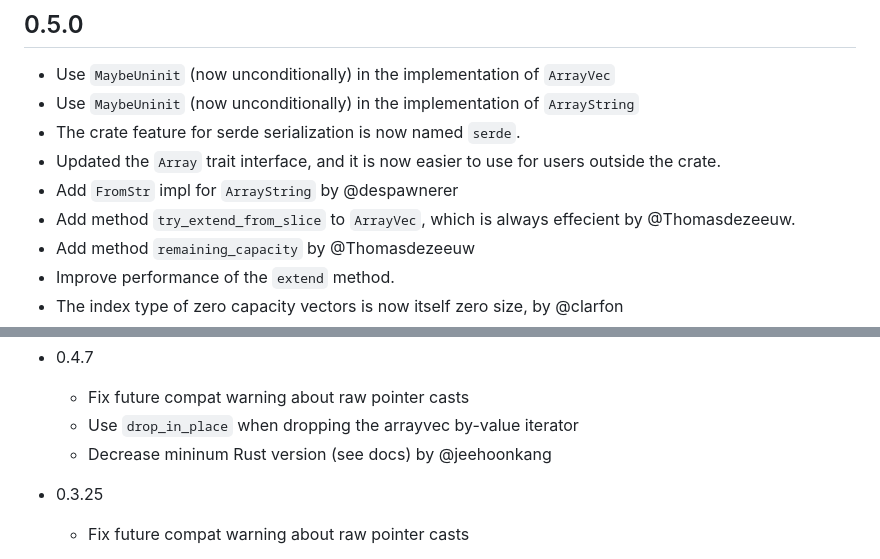
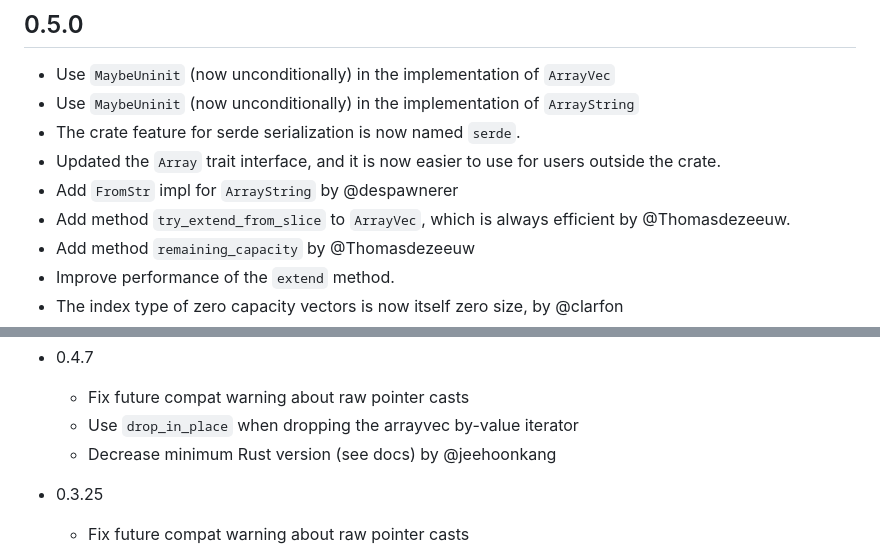
Before and after one commit to bluss/arrayvec, a Markdown page: CHANGELOG.md, 2 parts joined by grey strips. Drawn GitHub-style.

Commit message:
DOC: Fix typos in changelog
[ci skip]

```diff
--- a/CHANGELOG.md
+++ b/CHANGELOG.md
@@ -118,7 +118,7 @@ Recent Changes (arrayvec)
   users outside the crate.
 - Add `FromStr` impl for `ArrayString` by @despawnerer
 - Add method `try_extend_from_slice` to `ArrayVec`, which is always
-  effecient by @Thomasdezeeuw.
+  efficient by @Thomasdezeeuw.
 - Add method `remaining_capacity` by @Thomasdezeeuw
 - Improve performance of the `extend` method.
 - The index type of zero capacity vectors is now itself zero size, by
@@ -169,7 +169,7 @@ Recent Changes (arrayvec)
 
   - Fix future compat warning about raw pointer casts
   - Use `drop_in_place` when dropping the arrayvec by-value iterator
-  - Decrease mininum Rust version (see docs) by @jeehoonkang
+  - Decrease minimum Rust version (see docs) by @jeehoonkang
 
 - 0.3.25
 
```
